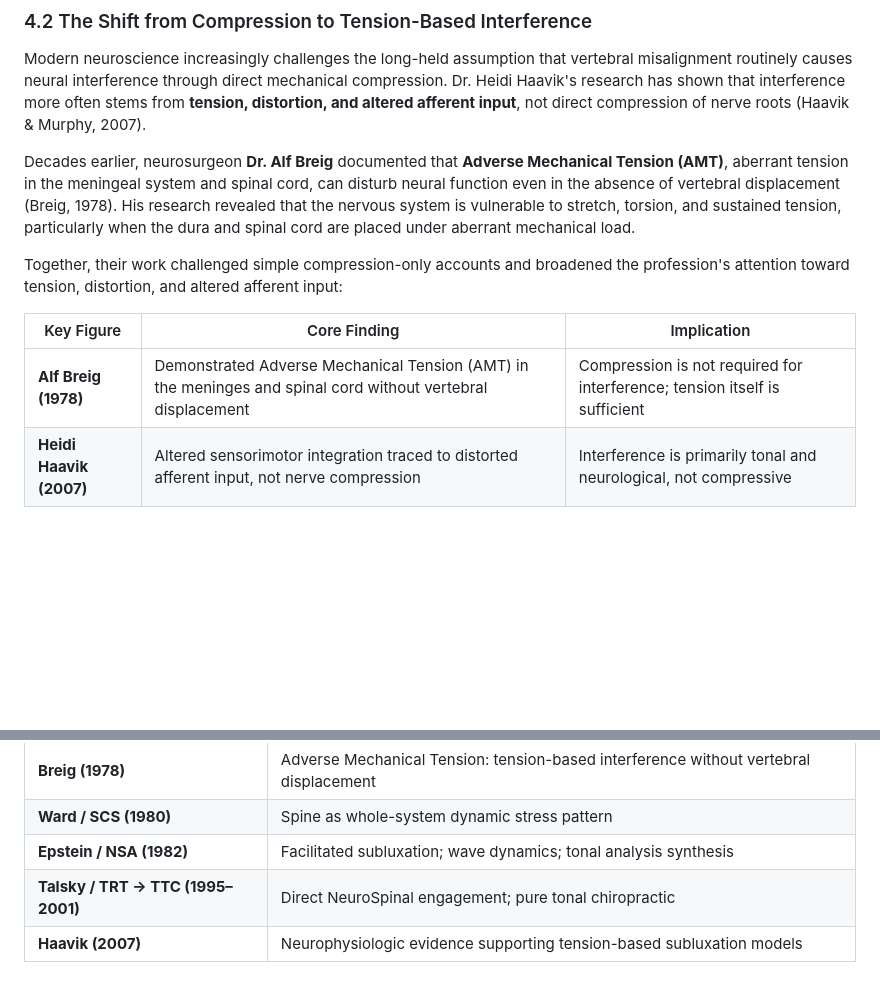
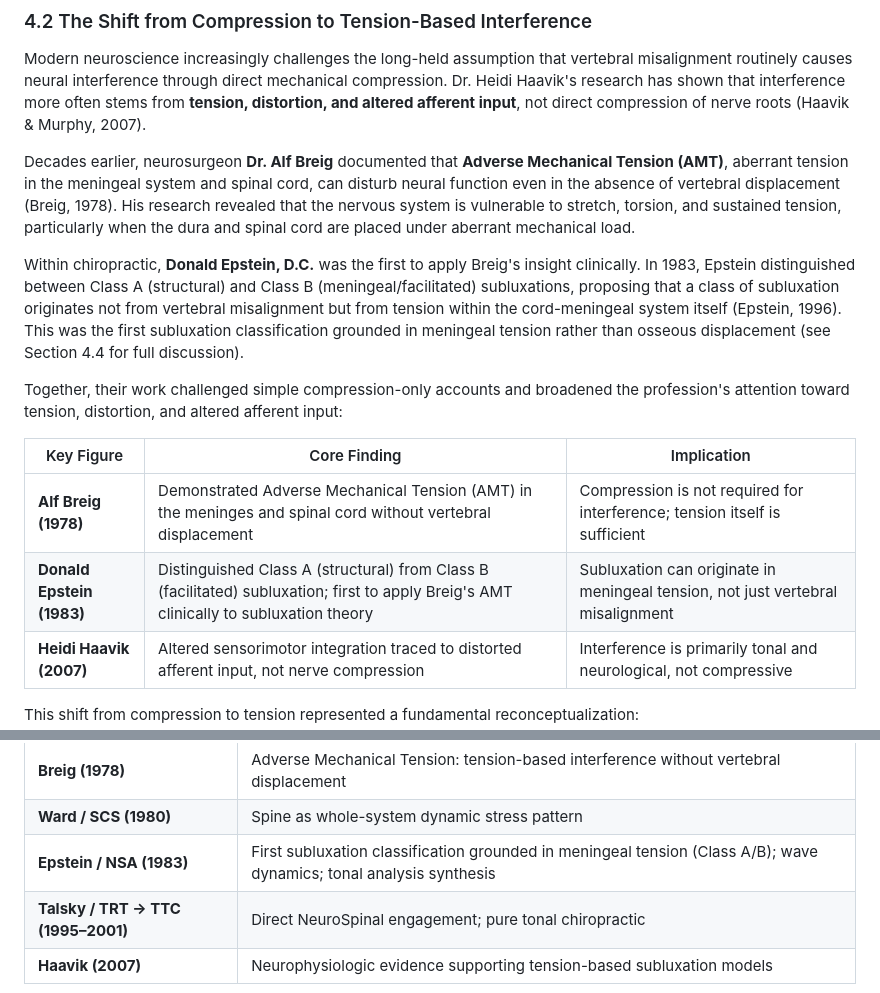
Before and after one commit to drzachconner/TTC-White-Paper, a Markdown page: renditions/01_2026-02-03_MASTER_PAPER_COMPLETE.md, 2 parts joined by grey strips. Rendered like a GitHub page; blank space fills up the shorter version.

Commit message:
style: add Epstein to section 4.2 as bridge between Breig and Haavik
Research confirmed Epstein first articulated Class A/B subluxation
distinction in 1983 (Digest of Chiropractic Economics), making him the
first to apply Breig's AMT clinically to subluxation theory. Section
4.2 previously jumped from Breig (1978) to Haavik (2007) — a 29-year
gap. Epstein now appears in both the narrative and table, with forward
reference to his full treatment in Section 4.4.

Also corrected timeline table: Epstein date 1982 → 1983 per research.

Co-Authored-By: Claude <noreply@anthropic.com>

```diff
--- a/renditions/01_2026-02-03_MASTER_PAPER_COMPLETE.md
+++ b/renditions/01_2026-02-03_MASTER_PAPER_COMPLETE.md
@@ -197,11 +197,14 @@ Modern neuroscience increasingly challenges the long-held assumption that verteb
 
 Decades earlier, neurosurgeon **Dr. Alf Breig** documented that **Adverse Mechanical Tension (AMT)**, aberrant tension in the meningeal system and spinal cord, can disturb neural function even in the absence of vertebral displacement (Breig, 1978). His research revealed that the nervous system is vulnerable to stretch, torsion, and sustained tension, particularly when the dura and spinal cord are placed under aberrant mechanical load.
 
+Within chiropractic, **Donald Epstein, D.C.** was the first to apply Breig's insight clinically. In 1983, Epstein distinguished between Class A (structural) and Class B (meningeal/facilitated) subluxations, proposing that a class of subluxation originates not from vertebral misalignment but from tension within the cord-meningeal system itself (Epstein, 1996). This was the first subluxation classification grounded in meningeal tension rather than osseous displacement (see Section 4.4 for full discussion).
+
 Together, their work challenged simple compression-only accounts and broadened the profession's attention toward tension, distortion, and altered afferent input:
 
 | Key Figure | Core Finding | Implication |
 |---|---|---|
 | **Alf Breig (1978)** | Demonstrated Adverse Mechanical Tension (AMT) in the meninges and spinal cord without vertebral displacement | Compression is not required for interference; tension itself is sufficient |
+| **Donald Epstein (1983)** | Distinguished Class A (structural) from Class B (facilitated) subluxation; first to apply Breig's AMT clinically to subluxation theory | Subluxation can originate in meningeal tension, not just vertebral misalignment |
 | **Heidi Haavik (2007)** | Altered sensorimotor integration traced to distorted afferent input, not nerve compression | Interference is primarily tonal and neurological, not compressive |
 
 This shift from compression to tension represented a fundamental reconceptualization:
@@ -285,7 +288,7 @@ The evolution from structural to tonal models was gradual, built on the insights
 | **Thompson (1955)** | Leg checks as neurological tone indicators |
 | **Breig (1978)** | Adverse Mechanical Tension: tension-based interference without vertebral displacement |
 | **Ward / SCS (1980)** | Spine as whole-system dynamic stress pattern |
-| **Epstein / NSA (1982)** | Facilitated subluxation; wave dynamics; tonal analysis synthesis |
+| **Epstein / NSA (1983)** | First subluxation classification grounded in meningeal tension (Class A/B); wave dynamics; tonal analysis synthesis |
 | **Talsky / TRT → TTC (1995–2001)** | Direct NeuroSpinal engagement; pure tonal chiropractic |
 | **Haavik (2007)** | Neurophysiologic evidence supporting tension-based subluxation models |
 
```
